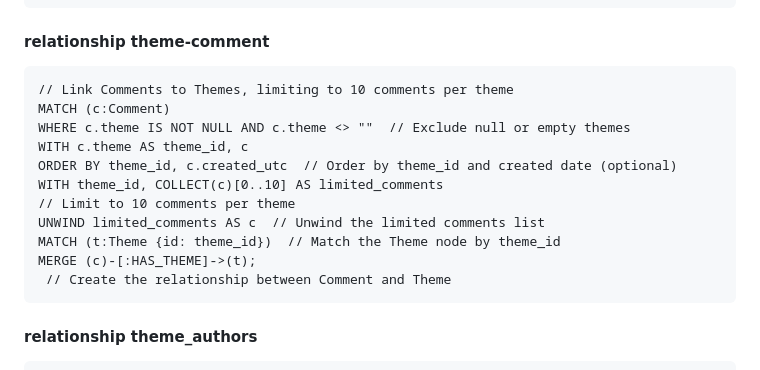
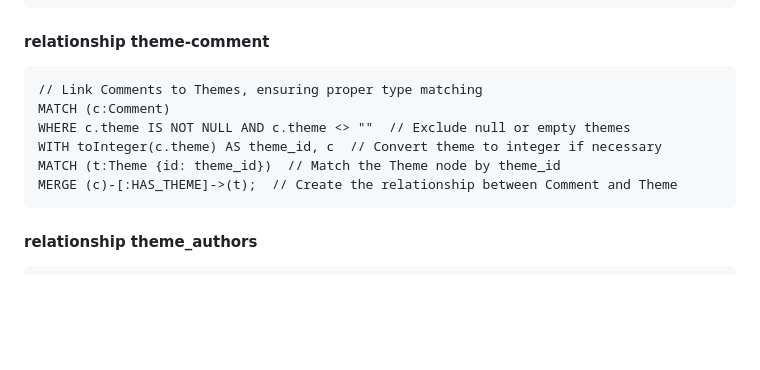
Before and after one commit to Koowon-Park/Reddit_comments, a Markdown page: Neo4j Code.md, the part around the change. GitHub-like rendering; blank space fills up the shorter version.

````diff
--- a/Neo4j Code.md
+++ b/Neo4j Code.md
@@ -111,17 +111,12 @@ MERGE (t)-[:THEME_SUBREDDIT]->(s);
 #### relationship theme-comment
 
 ```
-// Link Comments to Themes, limiting to 10 comments per theme
+// Link Comments to Themes, ensuring proper type matching
 MATCH (c:Comment)
 WHERE c.theme IS NOT NULL AND c.theme <> ""  // Exclude null or empty themes
-WITH c.theme AS theme_id, c
-ORDER BY theme_id, c.created_utc  // Order by theme_id and created date (optional)
-WITH theme_id, COLLECT(c)[0..10] AS limited_comments
-// Limit to 10 comments per theme
-UNWIND limited_comments AS c  // Unwind the limited comments list
+WITH toInteger(c.theme) AS theme_id, c  // Convert theme to integer if necessary
 MATCH (t:Theme {id: theme_id})  // Match the Theme node by theme_id
-MERGE (c)-[:HAS_THEME]->(t);
- // Create the relationship between Comment and Theme
+MERGE (c)-[:HAS_THEME]->(t);  // Create the relationship between Comment and Theme
 ```
 
 #### relationship theme_authors
````
